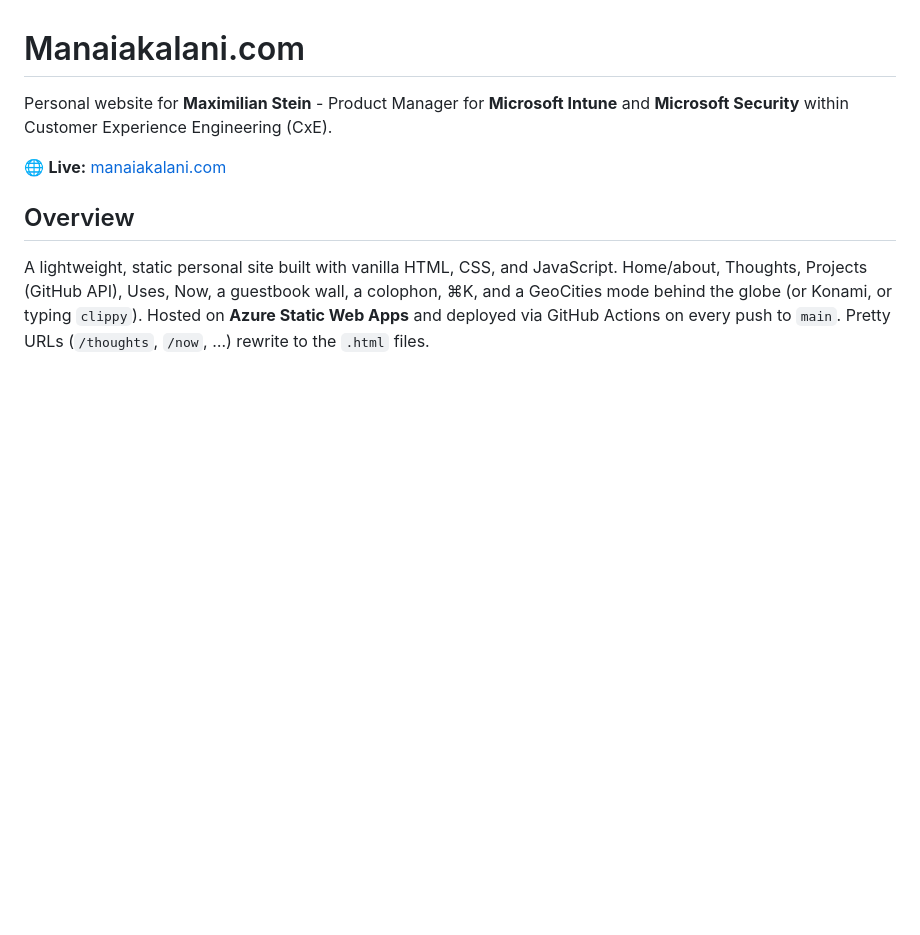
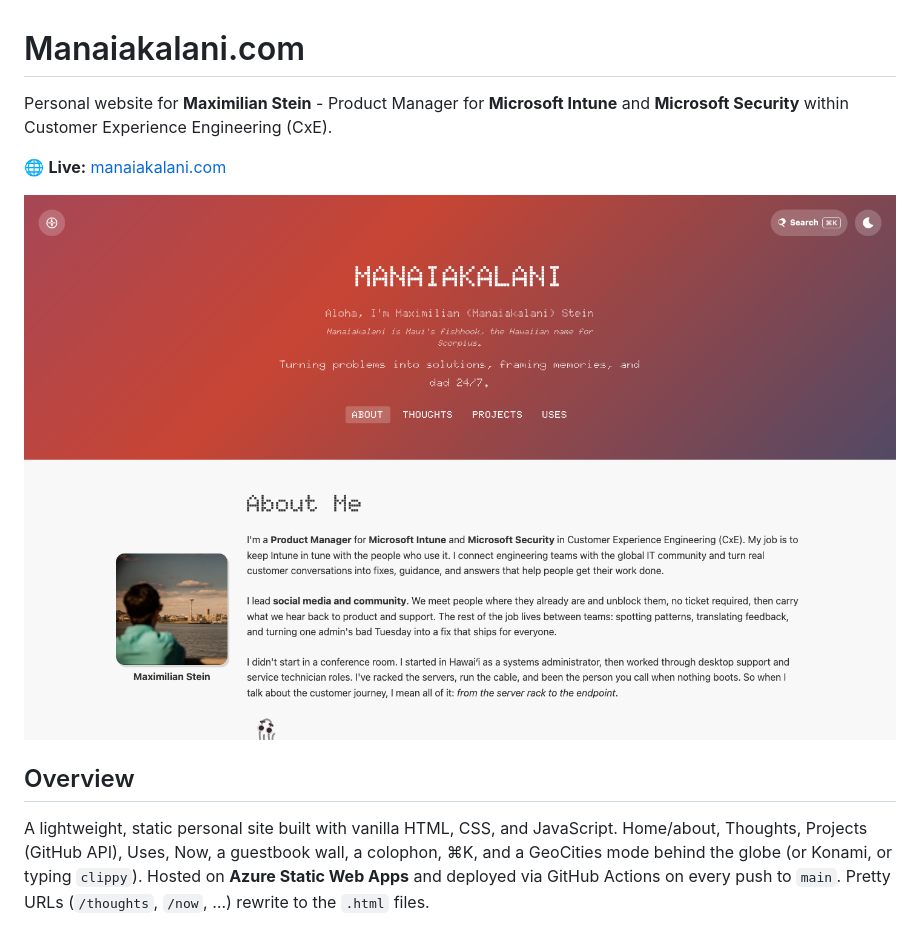
Before and after one commit to Manaiakalani/Manaiakalani.com, a Markdown page: README.md, the part around the change. Drawn GitHub-style; pictures changed too: docs/screenshot.png (added); blank space fills up the shorter version.

Commit message:
Add a current screenshot to the README. (#81)
Captured with Playwright from the running app.

```diff
--- a/README.md
+++ b/README.md
@@ -3,6 +3,8 @@
 Personal website for **Maximilian Stein** - Product Manager for **Microsoft Intune** and **Microsoft Security** within Customer Experience Engineering (CxE).
 
 🌐 **Live:** [manaiakalani.com](https://manaiakalani.com)
+
+![manaiakalani.com home](docs/screenshot.png)
 
 ## Overview
 
```
